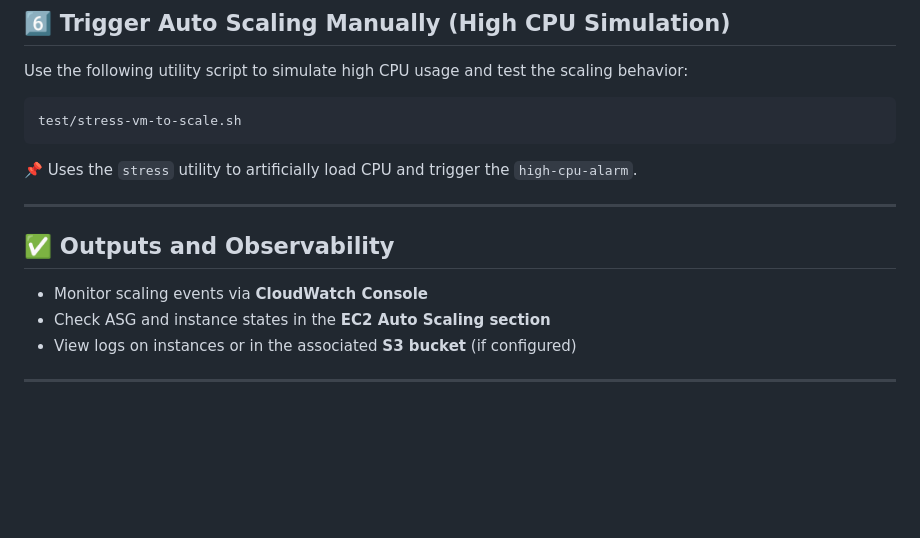
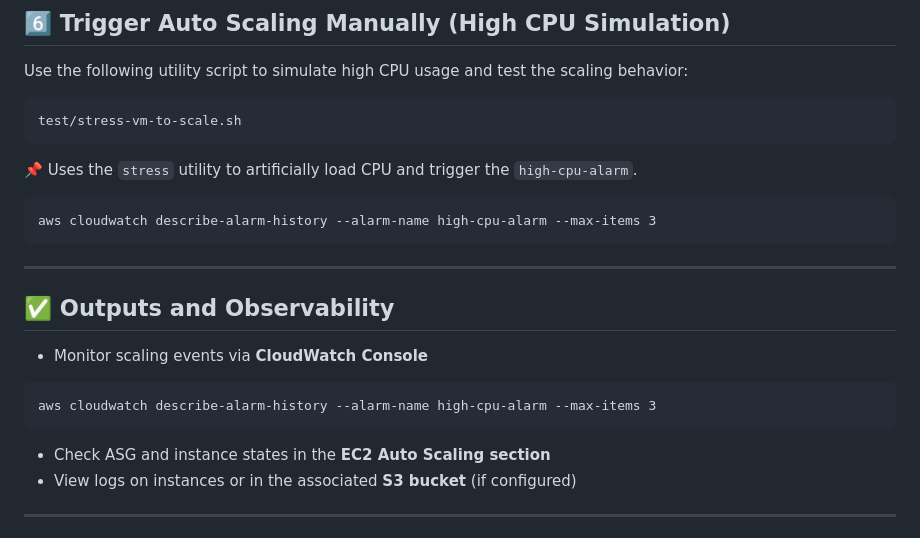
Before and after one commit to 2024mt03579/cc-assignment, a Markdown page: README.md, the part around the change. Rendered like a GitHub page; blank space fills up the shorter version.

Commit message:
cloud watch alarm

````diff
--- a/README.md
+++ b/README.md
@@ -110,11 +110,19 @@ test/stress-vm-to-scale.sh
 
 📌 Uses the `stress` utility to artificially load CPU and trigger the `high-cpu-alarm`.
 
+```
+aws cloudwatch describe-alarm-history --alarm-name high-cpu-alarm --max-items 3
+```
+
 ---
 
 ## ✅ Outputs and Observability
 
 - Monitor scaling events via **CloudWatch Console**
+```
+aws cloudwatch describe-alarm-history --alarm-name high-cpu-alarm --max-items 3
+```
+
 - Check ASG and instance states in the **EC2 Auto Scaling section**
 - View logs on instances or in the associated **S3 bucket** (if configured)
 
````
